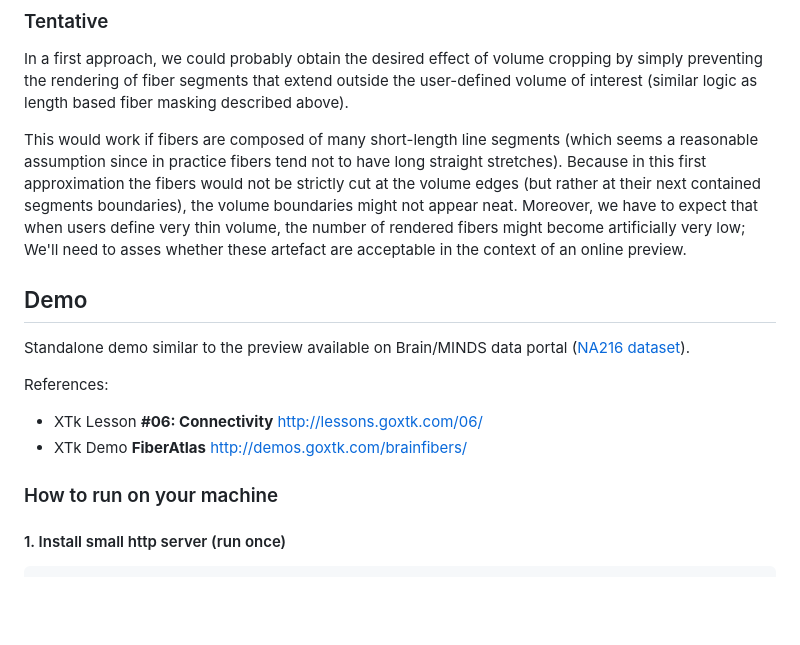
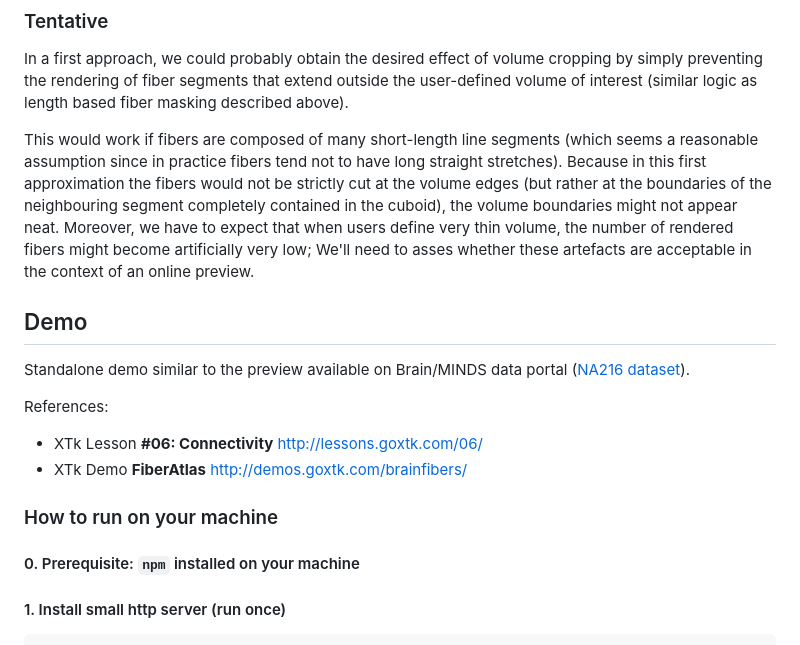
Before and after one commit to bm-hackathon-23/tracto-preview, a Markdown page: README.md, the part around the change. Drawn GitHub-style; blank space fills up the shorter version.

```diff
--- a/README.md
+++ b/README.md
@@ -45,8 +45,8 @@ For example, in case of tractography data, some individual fibers may be masked
 In a first approach, we could probably obtain the desired effect of volume cropping by simply preventing the rendering of fiber segments that extend outside the user-defined volume of interest (similar logic as length based fiber masking described above).
 
 This would work if fibers are composed of many short-length line segments (which seems a reasonable assumption since in practice fibers tend not to have long straight stretches).
-Because in this first approximation the fibers would not be strictly cut at the volume edges (but rather at their next contained segments boundaries), the volume boundaries might not appear neat.
-Moreover, we have to expect that when users define very thin volume, the number of rendered fibers might become artificially very low; We'll need to asses whether these artefact are acceptable in the context of an online preview.
+Because in this first approximation the fibers would not be strictly cut at the volume edges (but rather at the boundaries of the neighbouring segment completely contained in the cuboid), the volume boundaries might not appear neat.
+Moreover, we have to expect that when users define very thin volume, the number of rendered fibers might become artificially very low; We'll need to asses whether these artefacts are acceptable in the context of an online preview.
 
 
 ## Demo
@@ -59,6 +59,8 @@ References:
 * XTk Demo **FiberAtlas** http://demos.goxtk.com/brainfibers/
 
 ### How to run on your machine
+
+#### 0. Prerequisite: `npm` installed on your machine
 
 #### 1. Install small http server (run once)
 
```
